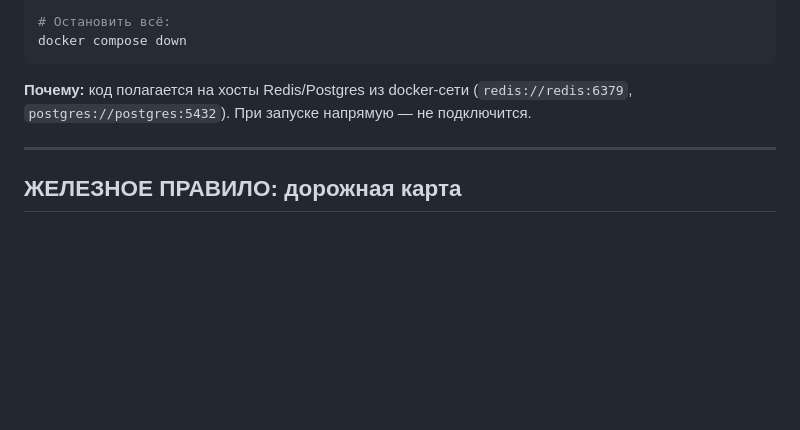
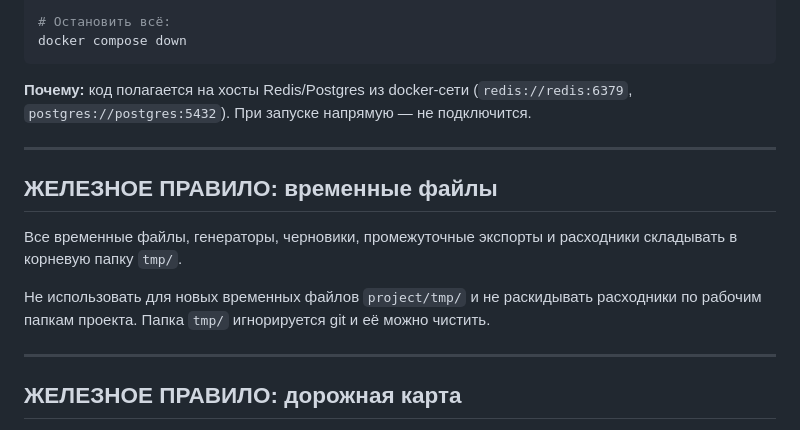
Before and after one commit to vlad495-commits/moroz-i-solntse-bot, a Markdown page: AGENTS.md, the part around the change. Drawn GitHub-style; blank space fills up the shorter version.

Commit message:
docs: закреплена папка tmp для временных файлов

```diff
--- a/AGENTS.md
+++ b/AGENTS.md
@@ -131,6 +131,14 @@ docker compose down
 
 ---
 
+## ЖЕЛЕЗНОЕ ПРАВИЛО: временные файлы
+
+Все временные файлы, генераторы, черновики, промежуточные экспорты и расходники складывать в корневую папку `tmp/`.
+
+Не использовать для новых временных файлов `project/tmp/` и не раскидывать расходники по рабочим папкам проекта. Папка `tmp/` игнорируется git и её можно чистить.
+
+---
+
 ## ЖЕЛЕЗНОЕ ПРАВИЛО: дорожная карта
 
 `Дорожная карта.md` — живой документ. Появилась задача → добавь. Задача выполнена → отметь. Изменился план → обнови.
```
Also changed, not shown: changelog.md (+1 -0 lines).
